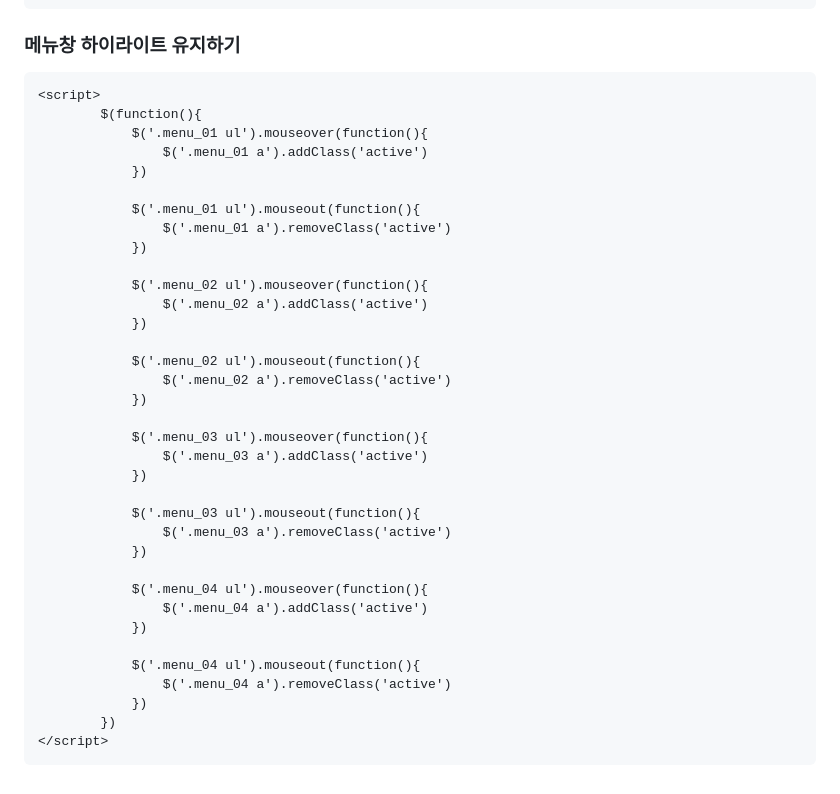
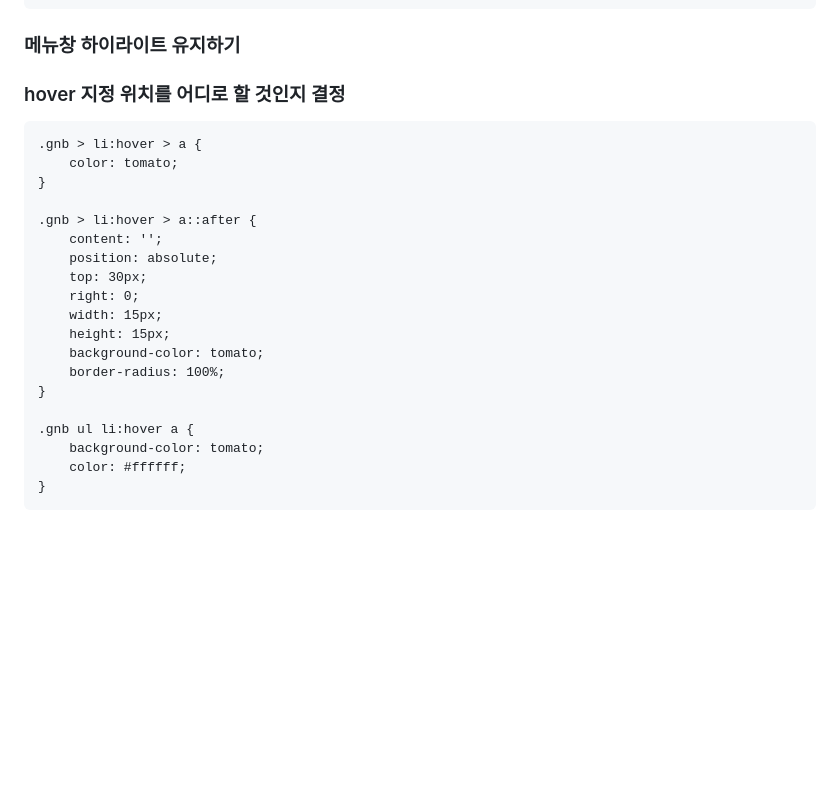
Before and after one commit to yuri-caution/2023-05-08-web-design-test, a Markdown page: README.md, the part around the change. Rendered like a GitHub page; blank space fills up the shorter version.

````diff
--- a/README.md
+++ b/README.md
@@ -160,40 +160,25 @@
 ```
 
 ### 메뉴창 하이라이트 유지하기
+### hover 지정 위치를 어디로 할 것인지 결정
 ```
-<script>
-        $(function(){
-            $('.menu_01 ul').mouseover(function(){
-                $('.menu_01 a').addClass('active')
-            })
+.gnb > li:hover > a {
+    color: tomato;
+}
 
-            $('.menu_01 ul').mouseout(function(){
-                $('.menu_01 a').removeClass('active')
-            })
+.gnb > li:hover > a::after {
+    content: '';
+    position: absolute;
+    top: 30px;
+    right: 0;
+    width: 15px;
+    height: 15px;
+    background-color: tomato;
+    border-radius: 100%;
+}
 
-            $('.menu_02 ul').mouseover(function(){
-                $('.menu_02 a').addClass('active')
-            })
-
-            $('.menu_02 ul').mouseout(function(){
-                $('.menu_02 a').removeClass('active')
-            })
-
-            $('.menu_03 ul').mouseover(function(){
-                $('.menu_03 a').addClass('active')
-            })
-
-            $('.menu_03 ul').mouseout(function(){
-                $('.menu_03 a').removeClass('active')
-            })
-
-            $('.menu_04 ul').mouseover(function(){
-                $('.menu_04 a').addClass('active')
-            })
-
-            $('.menu_04 ul').mouseout(function(){
-                $('.menu_04 a').removeClass('active')
-            })
-        })
-</script>
+.gnb ul li:hover a {
+    background-color: tomato;
+    color: #ffffff;
+}
 ```
````
